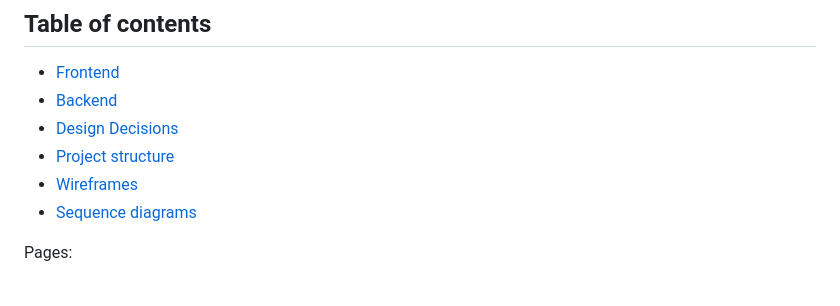
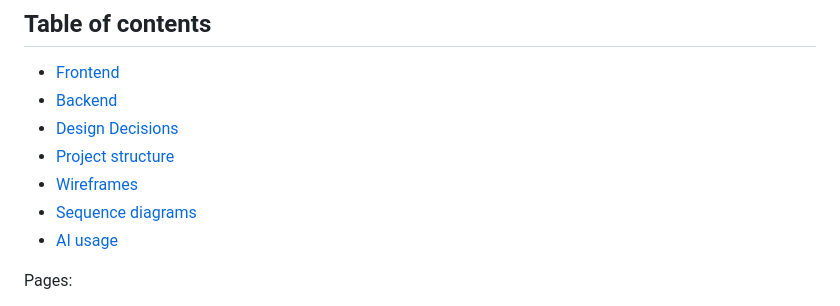
Before and after one commit to AndrewKliusa/university-gdrive-clone, a Markdown page: docs/README.md, the part around one of its changes. Rendered like a GitHub page.

Commit message:
Updated AI usage section

```diff
--- a/docs/README.md
+++ b/docs/README.md
@@ -20,6 +20,7 @@ Student: Andrew Kliusa (578848)
 - [Project structure](#project-structure)
 - [Wireframes](#wireframes)
 - [Sequence diagrams](#sequence-diagrams)
+- [AI usage](#ai-usage)
 
 Pages:
 * [photos.html](../frontend/photos.html): List of all photos. Displays information about photo album, people in the photo and date of the photo. Filterable by album, person and date range.
```
Also changed, not shown: other parts of docs/README.md (+1 -1 lines).
